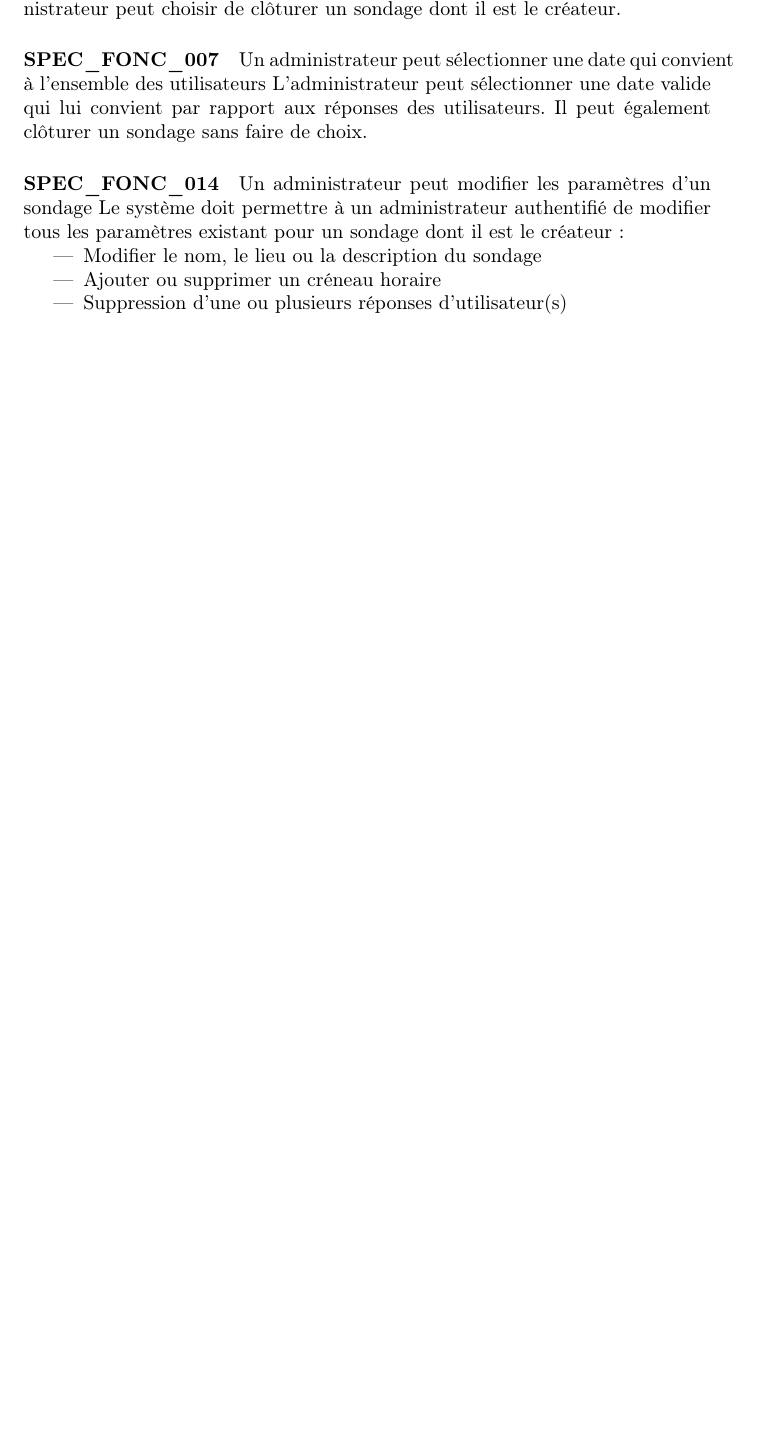
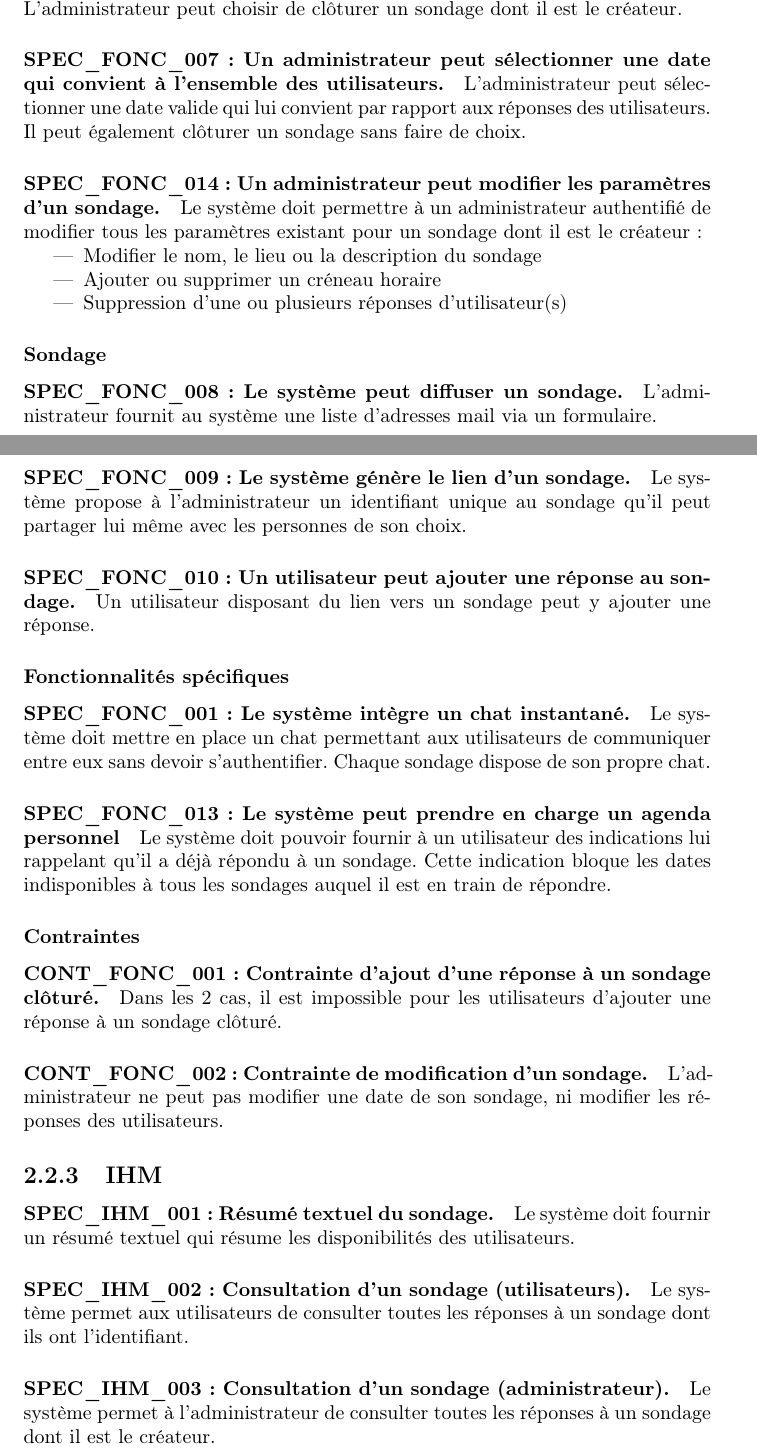
Before and after one commit to YMonnier/B00DLE, a LaTeX document (latex/rapport.tex): part of page 9 of 13 before the commit and two parts of pages 9 and 10 of 15 after it, the two joined at a grey line, cut so that both start at the same text, the shorter picture padded with empty space. Compiled offline with pdfLaTeX.

Commit message:
all specs are here !

```diff
--- a/latex/rapport.tex
+++ b/latex/rapport.tex
@@ -141,14 +140,51 @@ L’administrateur peut modifier les informations suivantes :
 \item Le lieu du sondage
 \item Inviter une nouvelle personne au sondage \end{itemize}
 
-\paragraph{SPEC\_FONC\_006} Un administrateur peut clôturer un sondage.
+\paragraph{SPEC\_FONC\_006 : Un administrateur peut clôturer un sondage. }
 L’administrateur peut choisir de clôturer un sondage dont il est le créateur.
 
-\paragraph{SPEC\_FONC\_007} Un administrateur peut sélectionner une date qui convient à l’ensemble des utilisateurs
+\paragraph{SPEC\_FONC\_007 : Un administrateur peut sélectionner une date qui convient à l’ensemble des utilisateurs.}
 L’administrateur peut sélectionner une date valide qui lui convient par rapport aux réponses des utilisateurs. Il peut également clôturer un sondage sans faire de choix.
 
-\paragraph{SPEC\_FONC\_014} Un administrateur peut modifier les paramètres d’un sondage
+\paragraph{SPEC\_FONC\_014 : Un administrateur peut modifier les paramètres d’un sondage.}
 Le système doit permettre à un administrateur authentifié de modifier tous les paramètres existant pour un sondage dont il est le créateur : \begin{itemize}
 \item Modifier le nom, le lieu ou la description du sondage
 \item Ajouter ou supprimer un créneau horaire
 \item Suppression d’une ou plusieurs réponses d’utilisateur(s) \end{itemize}
+
+\subsubsection{Sondage}
+
+\paragraph{SPEC\_FONC\_008 : Le système peut diffuser un sondage.}
+L’administrateur fournit au système une liste d’adresses mail via un formulaire.
+
+\paragraph{SPEC\_FONC\_009 : Le système génère le lien d’un sondage.}
+Le système propose à l’administrateur un identifiant unique au sondage qu’il peut partager lui même avec les personnes de son choix.
+
+\paragraph{SPEC\_FONC\_010 : Un utilisateur peut ajouter une réponse au sondage.}
+Un utilisateur disposant du lien vers un sondage peut y ajouter une réponse.
+
+\subsubsection{Fonctionnalités spécifiques}
+
+\paragraph{SPEC\_FONC\_001 : Le système intègre un chat instantané.}
+Le système doit mettre en place un chat permettant aux utilisateurs de communiquer entre eux sans devoir s’authentifier. Chaque sondage dispose de son propre chat.
+
+\paragraph{SPEC\_FONC\_013 : Le système peut prendre en charge un agenda personnel}
+Le système doit pouvoir fournir à un utilisateur des indications lui rappelant qu’il a déjà répondu à un sondage. Cette indication bloque les dates indisponibles à tous les sondages auquel il est en train de répondre.
+
+\subsubsection{Contraintes}
+\paragraph{CONT\_FONC\_001 : Contrainte d’ajout d’une réponse à un sondage clôturé.}
+Dans les 2 cas, il est impossible pour les utilisateurs d’ajouter une réponse à un sondage clôturé.
+
+\paragraph{CONT\_FONC\_002 : Contrainte de modification d’un sondage.}
+L’administrateur ne peut pas modifier une date de son sondage, ni modifier les réponses des utilisateurs.
+
+\subsection{IHM}
+
+\paragraph{SPEC\_IHM\_001 : Résumé textuel du sondage.}
+Le système doit fournir un résumé textuel qui résume les disponibilités des utilisateurs.
+
+\paragraph{SPEC\_IHM\_002 : Consultation d’un sondage (utilisateurs).}
+Le système permet aux utilisateurs de consulter toutes les réponses à un sondage dont ils ont l’identifiant.
+
+\paragraph{SPEC\_IHM\_003 : Consultation d’un sondage (administrateur).}
+Le système permet à l’administrateur de consulter toutes les réponses à un sondage dont il est le créateur.
```
Also changed, not shown: latex/rapport.pdf, latex/rapport.tex (25 more changed lines).
